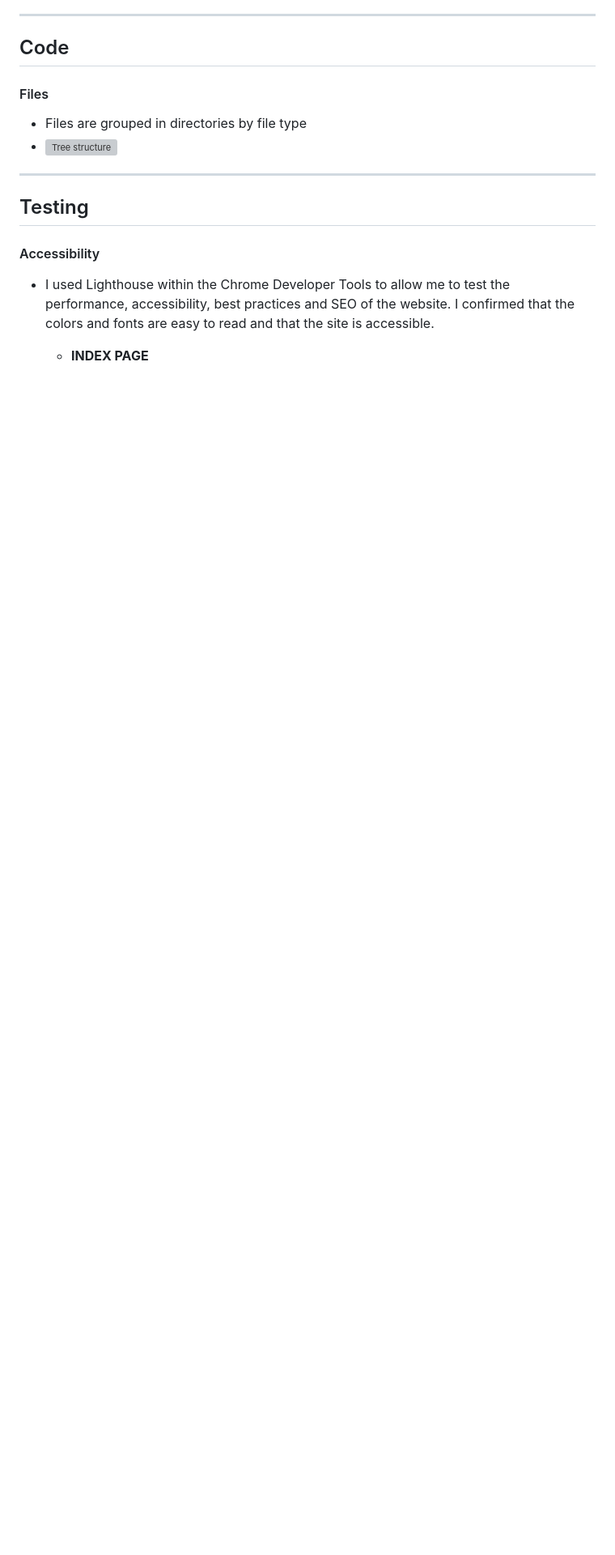
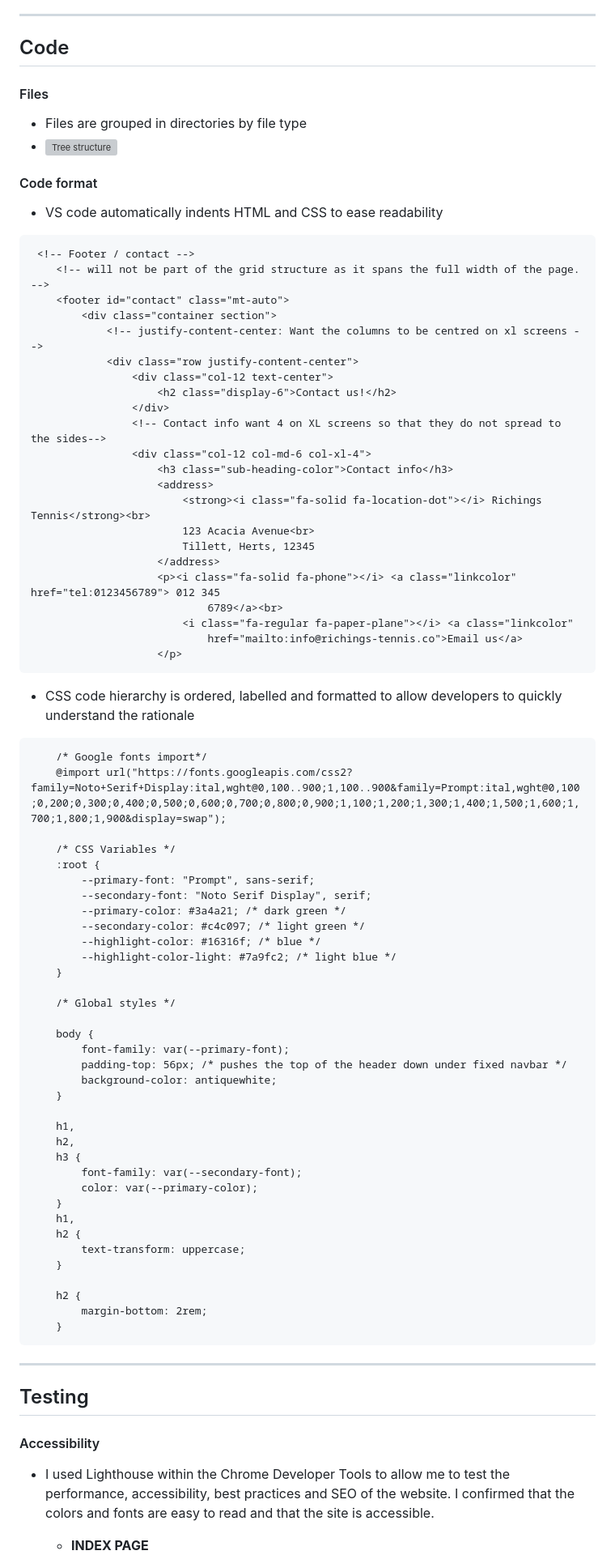
Before and after one commit to AmitKapilaCodeIns/tennis-club, a Markdown page: README.md, the part around the change. Shown at 81% size. Rendered like a GitHub page; blank space fills up the shorter version; grey boxes are pictures that could not be loaded.

Commit message:
Update README.md code structure

````diff
--- a/README.md
+++ b/README.md
@@ -151,6 +151,75 @@ The website is comprised of 4 pages, two of which are accessible from the naviga
 
 -   Files are grouped in directories by file type
 -   ![Tree structure](./documentation/tree.png)
+
+#### Code format
+
+-   VS code automatically indents HTML and CSS to ease readability
+
+```
+ <!-- Footer / contact -->
+    <!-- will not be part of the grid structure as it spans the full width of the page. -->
+    <footer id="contact" class="mt-auto">
+        <div class="container section">
+            <!-- justify-content-center: Want the columns to be centred on xl screens -->
+            <div class="row justify-content-center">
+                <div class="col-12 text-center">
+                    <h2 class="display-6">Contact us!</h2>
+                </div>
+                <!-- Contact info want 4 on XL screens so that they do not spread to the sides-->
+                <div class="col-12 col-md-6 col-xl-4">
+                    <h3 class="sub-heading-color">Contact info</h3>
+                    <address>
+                        <strong><i class="fa-solid fa-location-dot"></i> Richings Tennis</strong><br>
+                        123 Acacia Avenue<br>
+                        Tillett, Herts, 12345
+                    </address>
+                    <p><i class="fa-solid fa-phone"></i> <a class="linkcolor" href="tel:0123456789"> 012 345
+                            6789</a><br>
+                        <i class="fa-regular fa-paper-plane"></i> <a class="linkcolor"
+                            href="mailto:info@richings-tennis.co">Email us</a>
+                    </p>
+```
+
+-   CSS code hierarchy is ordered, labelled and formatted to allow developers to quickly understand the rationale
+
+```
+    /* Google fonts import*/
+    @import url("https://fonts.googleapis.com/css2?family=Noto+Serif+Display:ital,wght@0,100..900;1,100..900&family=Prompt:ital,wght@0,100;0,200;0,300;0,400;0,500;0,600;0,700;0,800;0,900;1,100;1,200;1,300;1,400;1,500;1,600;1,700;1,800;1,900&display=swap");
+
+    /* CSS Variables */
+    :root {
+        --primary-font: "Prompt", sans-serif;
+        --secondary-font: "Noto Serif Display", serif;
+        --primary-color: #3a4a21; /* dark green */
+        --secondary-color: #c4c097; /* light green */
+        --highlight-color: #16316f; /* blue */
+        --highlight-color-light: #7a9fc2; /* light blue */
+    }
+
+    /* Global styles */
+
+    body {
+        font-family: var(--primary-font);
+        padding-top: 56px; /* pushes the top of the header down under fixed navbar */
+        background-color: antiquewhite;
+    }
+
+    h1,
+    h2,
+    h3 {
+        font-family: var(--secondary-font);
+        color: var(--primary-color);
+    }
+    h1,
+    h2 {
+        text-transform: uppercase;
+    }
+
+    h2 {
+        margin-bottom: 2rem;
+    }
+```
 
 ---
 
````
